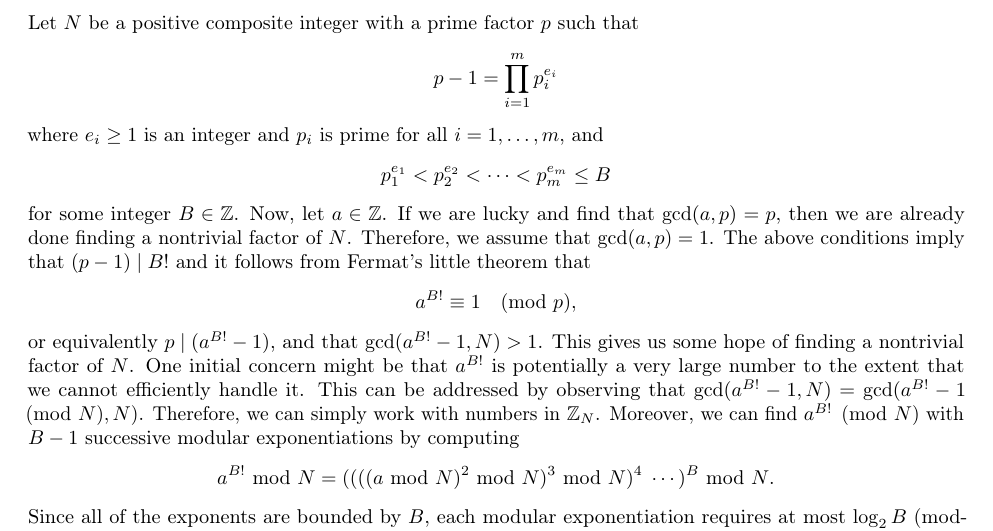
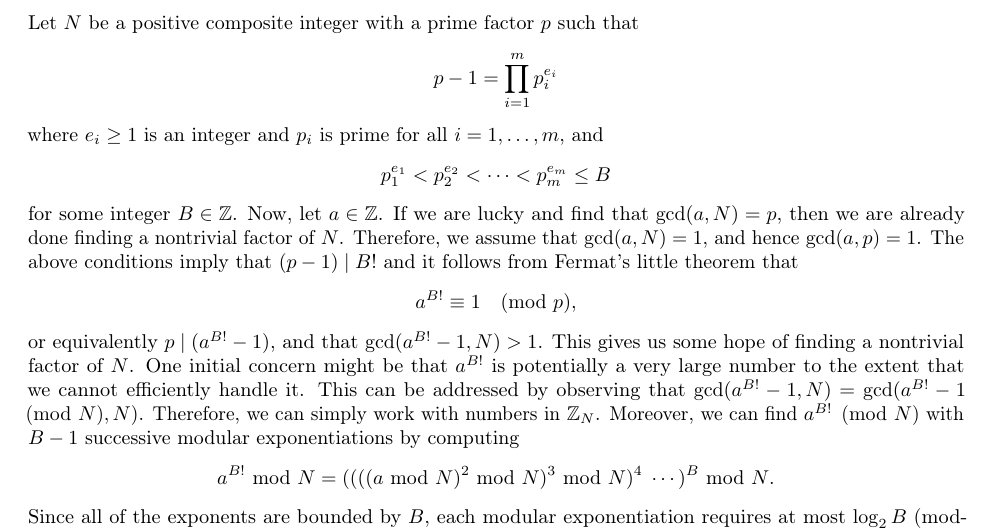
Before and after one commit to mltlee/Course-Notes, a LaTeX document (CO 485/485notes.tex, which reads CO 485/485week4.tex): part of page 18 of 19, cut so that both start at the same text. Compiled offline with pdfLaTeX.

Commit message:
fix typo in Pollard's p-1 algorithm section

```diff
--- a/CO 485/485week4.tex
+++ b/CO 485/485week4.tex
@@ -81,9 +81,10 @@ Let $N$ be a positive composite integer with a prime factor $p$ such that
 where $e_i \geq 1$ is an integer and $p_i$ is prime for all $i = 1, \dots, m$, and
 \[ p_1^{e_1} < p_2^{e_2} < \cdots < p_m^{e_m} \leq B \]
 for some integer $B \in \Z$. Now, let $a \in \Z$. If we are lucky and find that
-$\gcd(a, p) = p$, then we are already done finding a nontrivial factor of $N$.
-Therefore, we assume that $\gcd(a, p) = 1$. The above conditions imply that
-$(p-1) \mid B!$ and it follows from Fermat's little theorem that
+$\gcd(a, N) = p$, then we are already done finding a nontrivial factor of $N$.
+Therefore, we assume that $\gcd(a, N) = 1$, and hence $\gcd(a, p) = 1$.
+The above conditions imply that $(p-1) \mid B!$ and it follows from Fermat's
+little theorem that
 \[ a^{B!} \equiv 1 \pmod p, \]
 or equivalently $p \mid (a^{B!} - 1)$, and that $\gcd(a^{B!} - 1, N) > 1$.
 This gives us some hope of finding a nontrivial factor of $N$. One
```
Also changed, not shown: CO 485/485notes.pdf.
